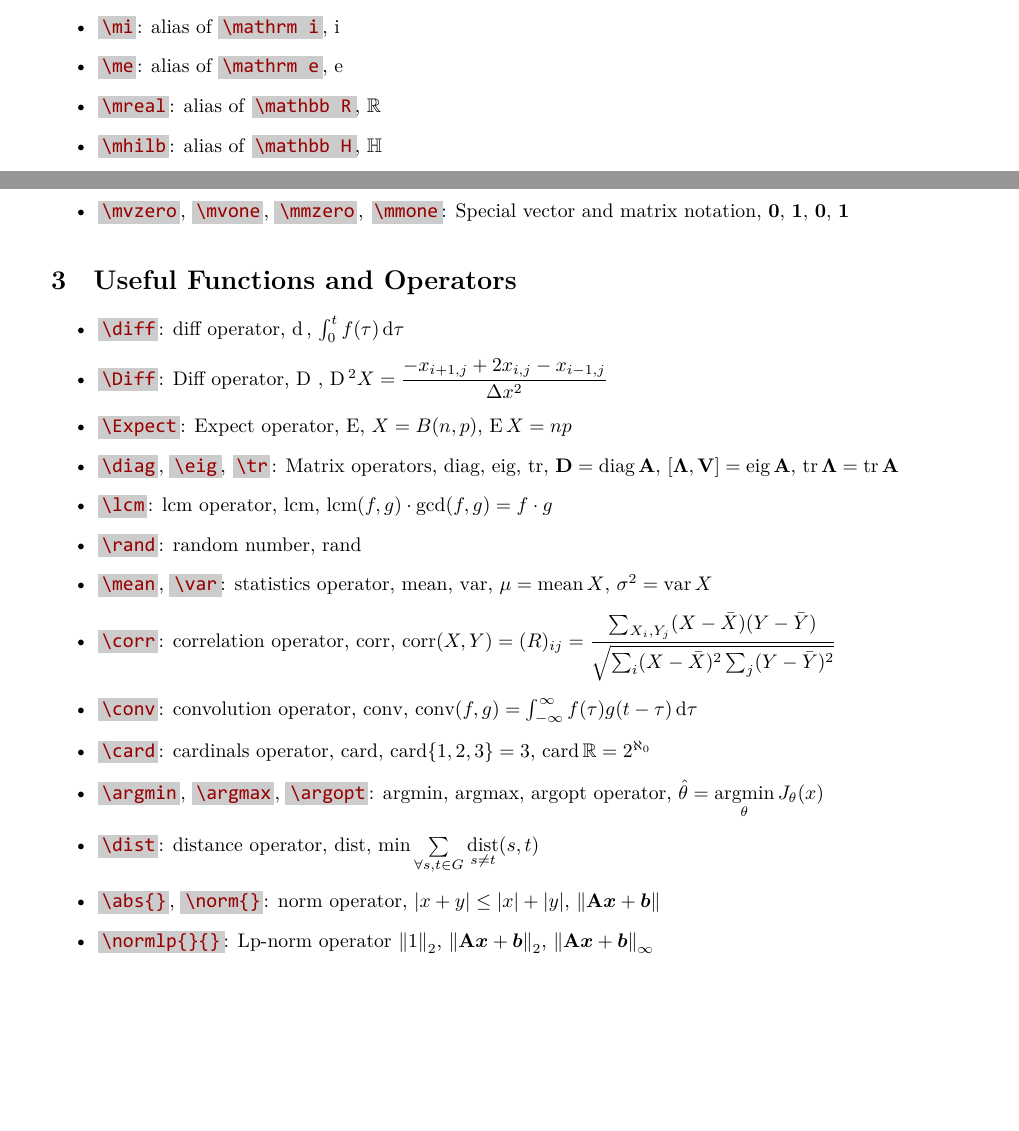
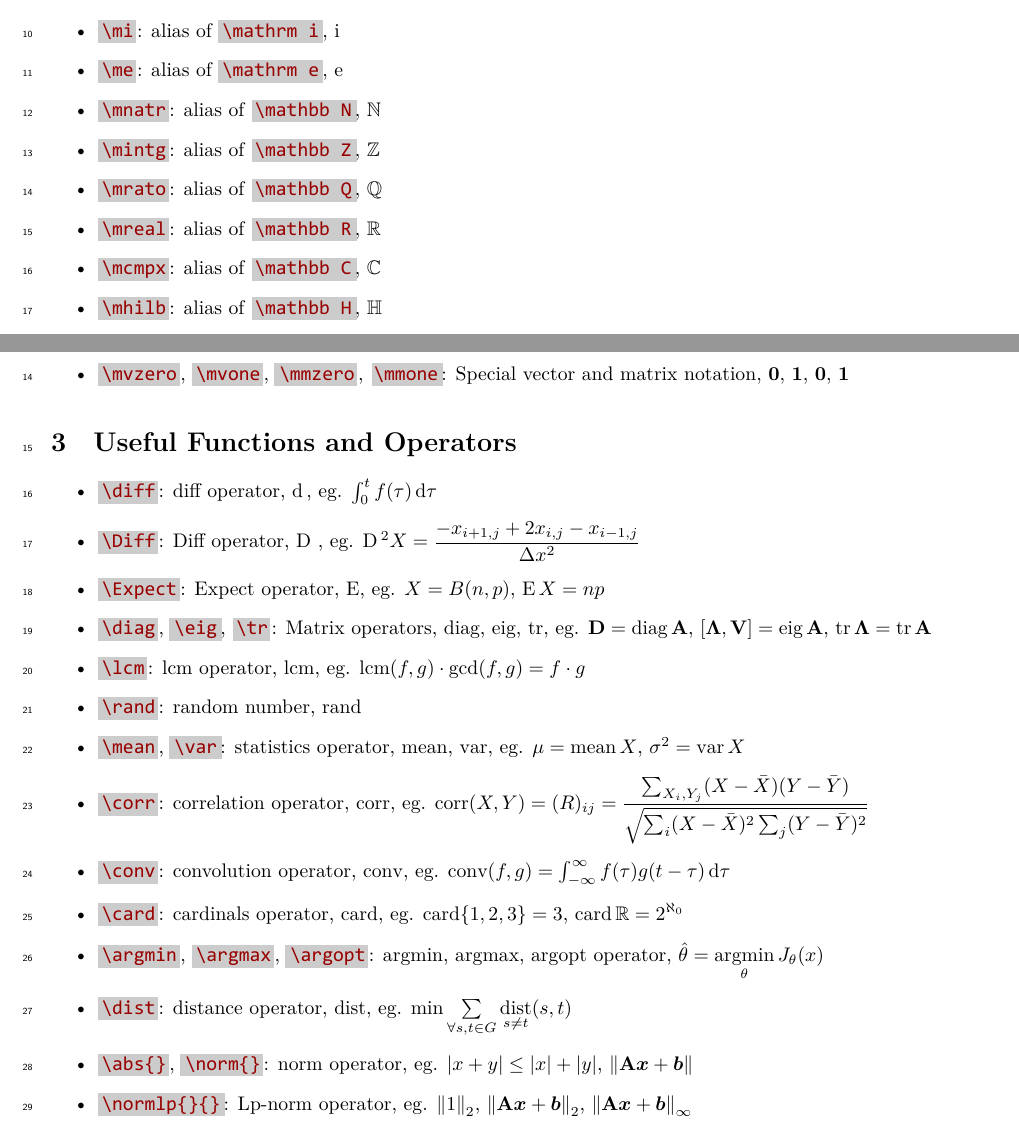
Before and after one commit to polossk/Math-Symbols-in-LaTeX, a LaTeX document (readme.tex): two parts of pages 1 and 2 of 3, joined at a grey line, cut so that both start at the same text, the shorter picture padded with empty space. The pictures show the PDF file readme.pdf that the author committed with the source.

Commit message:
update 1.2.3
* add 4 sets
* add lineno package in readme

```diff
--- a/readme.tex
+++ b/readme.tex
@@ -29,7 +30,11 @@
 \begin{itemize}
 \item \mtex{mi}: alias of \mtex{mathrm i}, $\mi$
 \item \mtex{me}: alias of \mtex{mathrm e}, $\me$
+\item \mtex{mnatr}: alias of \mtex{mathbb N}, $\mnatr$
+\item \mtex{mintg}: alias of \mtex{mathbb Z}, $\mintg$
+\item \mtex{mrato}: alias of \mtex{mathbb Q}, $\mrato$
 \item \mtex{mreal}: alias of \mtex{mathbb R}, $\mreal$
+\item \mtex{mcmpx}: alias of \mtex{mathbb C}, $\mcmpx$
 \item \mtex{mhilb}: alias of \mtex{mathbb H}, $\mhilb$
 \item \mtex{mcond}: alias of \mtex{mathrm \{Cond.\}}, $\mcond$
 \item \mtex{mconst}: alias of \mtex{mathrm \{const\}}, $\mconst$
@@ -49,20 +54,20 @@
 
 \section{Useful Functions and Operators}
 \begin{itemize}
-\item \mtex{diff}: diff operator, $\diff\ $, $\int_0^t f(\tau) \diff \tau$
-\item \mtex{Diff}: Diff operator, $\Diff\ $, $\Diff{}^2 X = \dfrac{-x_{i + 1, j} + 2x_{i, j} - x_{i - 1, j}}{\Delta x^2}$
-\item \mtex{Expect}: Expect operator, $\Expect$, $X = B(n, p)$, $\Expect X = np$
-\item \mtex{diag}, \mtex{eig}, \mtex{tr}: Matrix operators, $\diag$, $\eig$, $\tr$, $\mmd = \diag \mma$, $[\mmlambda, \mmv] = \eig \mma$, $\tr \mmlambda = \tr \mma$
-\item \mtex{lcm}: lcm operator, $\lcm$, $\lcm(f, g) \cdot \gcd(f, g) = f \cdot g$
+\item \mtex{diff}: diff operator, $\diff\ $, eg. $\int_0^t f(\tau) \diff \tau$
+\item \mtex{Diff}: Diff operator, $\Diff\ $, eg. $\Diff{}^2 X = \dfrac{-x_{i + 1, j} + 2x_{i, j} - x_{i - 1, j}}{\Delta x^2}$
+\item \mtex{Expect}: Expect operator, $\Expect$, eg. $X = B(n, p)$, $\Expect X = np$
+\item \mtex{diag}, \mtex{eig}, \mtex{tr}: Matrix operators, $\diag$, $\eig$, $\tr$, eg. $\mmd = \diag \mma$, $[\mmlambda, \mmv] = \eig \mma$, $\tr \mmlambda = \tr \mma$
+\item \mtex{lcm}: lcm operator, $\lcm$, eg. $\lcm(f, g) \cdot \gcd(f, g) = f \cdot g$
 \item \mtex{rand}: random number, $\rand$
-\item \mtex{mean}, \mtex{var}: statistics operator, $\mean$, $\var$, $\mu = \mean X$, $\sigma^2 = \var X$
-\item \mtex{corr}: correlation operator, $\corr$, $\corr(X, Y) = (R)_{ij} = \dfrac{\sum_{X_i, Y_j}(X - \bar X)(Y - \bar Y)}{\sqrt{\sum_i(X - \bar X)^2\sum_j(Y - \bar Y)^2}}$
-\item \mtex{conv}: convolution operator, $\conv$, $\conv(f, g) = \int_{-\infty}^\infty f(\tau)g(t - \tau) \diff \tau$
-\item \mtex{card}: cardinals operator, $\card$, $\card \{1, 2, 3\} = 3$, $\card \mreal = 2^{\aleph_0}$
+\item \mtex{mean}, \mtex{var}: statistics operator, $\mean$, $\var$, eg. $\mu = \mean X$, $\sigma^2 = \var X$
+\item \mtex{corr}: correlation operator, $\corr$, eg. $\corr(X, Y) = (R)_{ij} = \dfrac{\sum_{X_i, Y_j}(X - \bar X)(Y - \bar Y)}{\sqrt{\sum_i(X - \bar X)^2\sum_j(Y - \bar Y)^2}}$
+\item \mtex{conv}: convolution operator, $\conv$, eg. $\conv(f, g) = \int_{-\infty}^\infty f(\tau)g(t - \tau) \diff \tau$
+\item \mtex{card}: cardinals operator, $\card$, eg. $\card \{1, 2, 3\} = 3$, $\card \mreal = 2^{\aleph_0}$
 \item \mtex{argmin}, \mtex{argmax}, \mtex{argopt}: $\argmin$, $\argmax$, $\argopt$ operator, $\hat \theta = \argmin\limits_\theta J_\theta(x)$
-\item \mtex{dist}: distance operator, $\dist$, $\min \sum\limits_{\forall s, t \in G} \dist\limits_{s \ne t} (s, t)$
-\item \mtex{abs\{\}}, \mtex{norm\{\}}: norm operator, $\abs{x+y} \leq \abs{x} + \abs{y}$, $\norm{\mma \mvx + \mvb}$
-\item \mtex{normlp\{\}\{\}}: Lp-norm operator $\normlp{1}{2}$, $\normlp{\mma \mvx + \mvb}{2}$, $\normlp{\mma \mvx + \mvb}{\infty}$
+\item \mtex{dist}: distance operator, $\dist$, eg. $\min \sum\limits_{\forall s, t \in G} \dist\limits_{s \ne t} (s, t)$
+\item \mtex{abs\{\}}, \mtex{norm\{\}}: norm operator, eg. $\abs{x+y} \leq \abs{x} + \abs{y}$, $\norm{\mma \mvx + \mvb}$
+\item \mtex{normlp\{\}\{\}}: Lp-norm operator, eg. $\normlp{1}{2}$, $\normlp{\mma \mvx + \mvb}{2}$, $\normlp{\mma \mvx + \mvb}{\infty}$
 \end{itemize}
 
 \section{Useful Aliases and Generators}
```
Also changed, not shown: math-symbols.tex (+7 -3 lines), makefile, readme.pdf, readme.tex (3 more changed lines).
